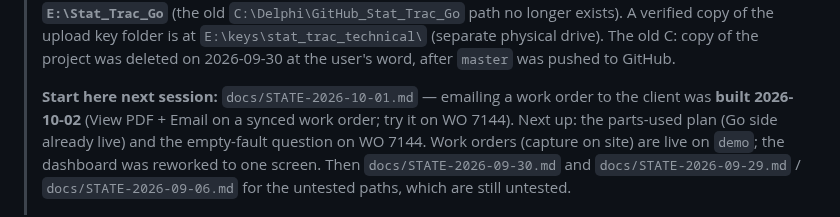
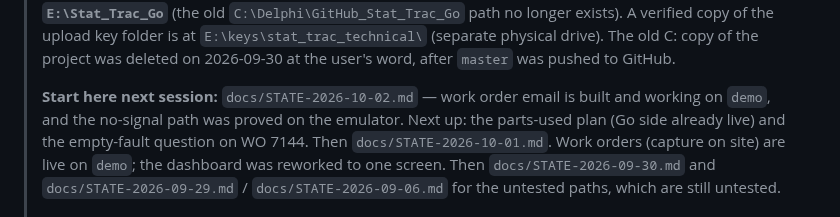
Before and after one commit to MorphineLLF/stat_trac_technical_mobile, a Markdown page: CLAUDE.md, the part around the change. Drawn GitHub-style.

Commit message:
docs: end of day 2026-10-02 — next is parts used
Co-Authored-By: Claude Opus 5.5 <noreply@anthropic.com>

```diff
--- a/CLAUDE.md
+++ b/CLAUDE.md
@@ -31,10 +31,10 @@
 > of the project was deleted on 2026-09-30 at the user's word, after `master`
 > was pushed to GitHub.
 >
-> **Start here next session:** `docs/STATE-2026-10-01.md` — emailing a work
-> order to the client was **built 2026-10-02** (View PDF + Email on a synced
-> work order; try it on WO 7144). Next up: the parts-used
-> plan (Go side already live) and the empty-fault question on WO 7144. Work
+> **Start here next session:** `docs/STATE-2026-10-02.md` — work order email
+> is built and working on `demo`, and the no-signal path was proved on the
+> emulator. Next up: the parts-used plan (Go side already live) and the
+> empty-fault question on WO 7144. Then `docs/STATE-2026-10-01.md`. Work
 > orders (capture on site) are live on `demo`; the dashboard was reworked to
 > one screen. Then `docs/STATE-2026-09-30.md` and `docs/STATE-2026-09-29.md` /
 > `docs/STATE-2026-09-06.md` for the untested paths, which are still untested.
```
Also changed, not shown: docs/STATE-2026-10-02.md (added, +61 -0 lines).
